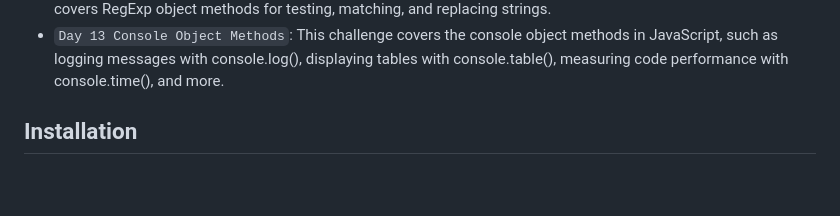
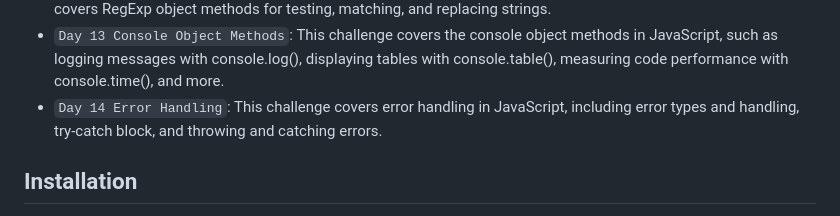
Before and after one commit to aamirxshaikh/30-days-of-js, a Markdown page: README.md, the part around the change. Drawn GitHub-style; blank space fills up the shorter version.

```diff
--- a/README.md
+++ b/README.md
@@ -25,7 +25,7 @@ This repository contains my solutions for the 30 Days of JavaScript coding chall
 - `Day 11 Destructuring and Spreading`: This challenge covers advanced JavaScript concepts including destructuring arrays and objects, renaming during destructuring, using destructuring during iteration, utilizing the spread or rest operator to copy arrays and objects, and using the spread operator with arrow functions for concise coding.
 - `Day 12 Regular Expressions`: This challenge covers creating and working with regular expressions in JavaScript, including creating patterns with RegExp Constructor or without, RegExp parameters such as flags and patterns, using square brackets and escape characters, and working with quantifiers and the caret symbol. It also covers RegExp object methods for testing, matching, and replacing strings.
 - `Day 13 Console Object Methods`: This challenge covers the console object methods in JavaScript, such as logging messages with console.log(), displaying tables with console.table(), measuring code performance with console.time(), and more.
-<!-- - `Day 14`: Error Handling -->
+- `Day 14 Error Handling`: This challenge covers error handling in JavaScript, including error types and handling, try-catch block, and throwing and catching errors.
 <!-- - `Day 15`: Classes -->
 <!-- - `Day 16`: JSON -->
 <!-- - `Day 17`: Web Storages -->
```
